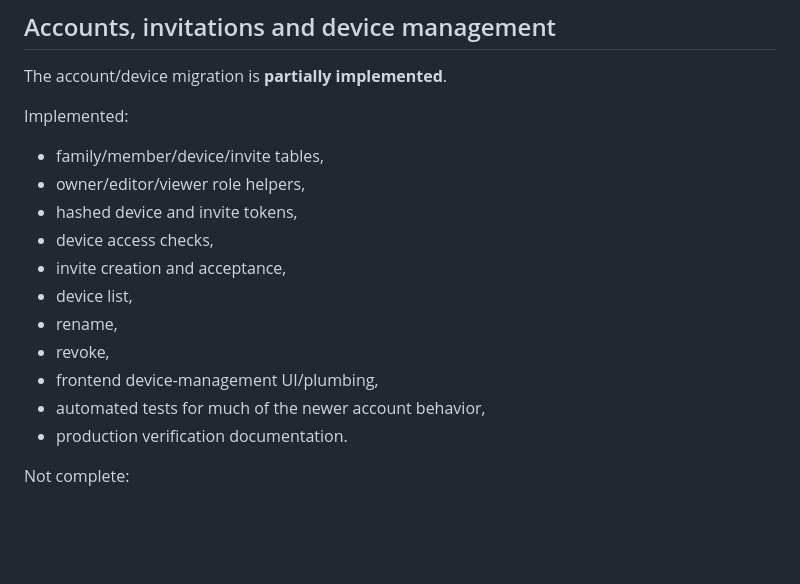
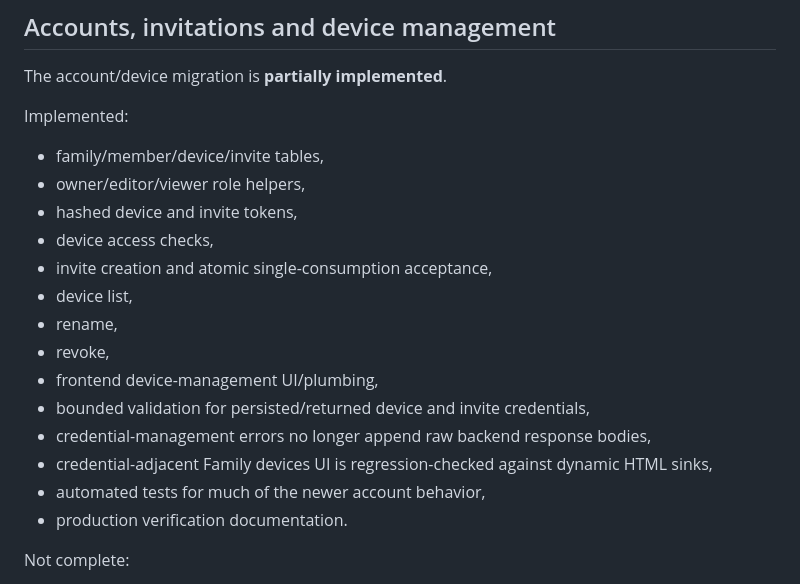
Before and after one commit to MileHighHoosier/castlewatch-2027, a Markdown page: PROJECT_STATE.md, the part around one of its changes. Drawn GitHub-style; blank space fills up the shorter version.

```diff
--- a/PROJECT_STATE.md
+++ b/PROJECT_STATE.md
@@ -94,11 +94,14 @@ Implemented:
 - owner/editor/viewer role helpers,
 - hashed device and invite tokens,
 - device access checks,
-- invite creation and acceptance,
+- invite creation and atomic single-consumption acceptance,
 - device list,
 - rename,
 - revoke,
 - frontend device-management UI/plumbing,
+- bounded validation for persisted/returned device and invite credentials,
+- credential-management errors no longer append raw backend response bodies,
+- credential-adjacent Family devices UI is regression-checked against dynamic HTML sinks,
 - automated tests for much of the newer account behavior,
 - production verification documentation.
 
```
Also changed, not shown: other parts of PROJECT_STATE.md (+26 -10 lines).
